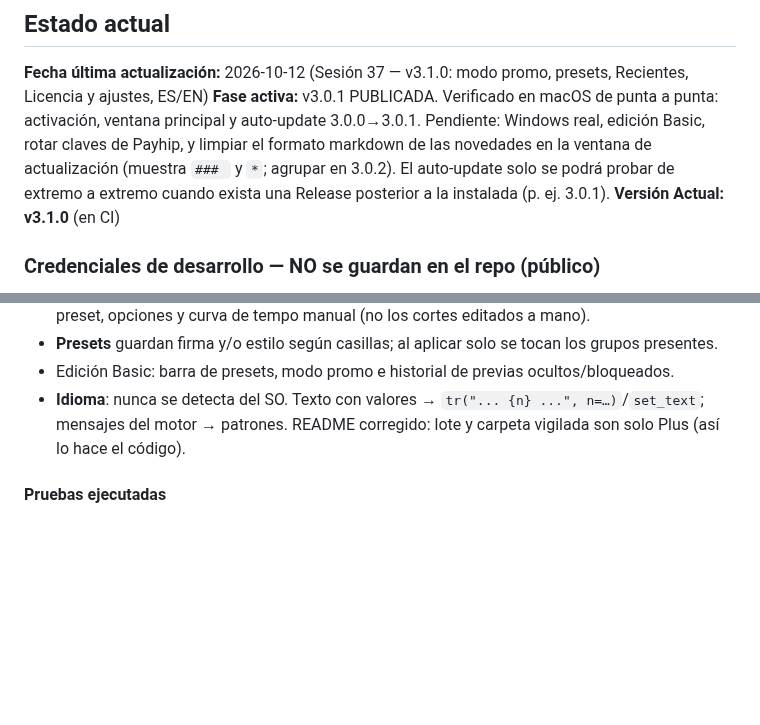
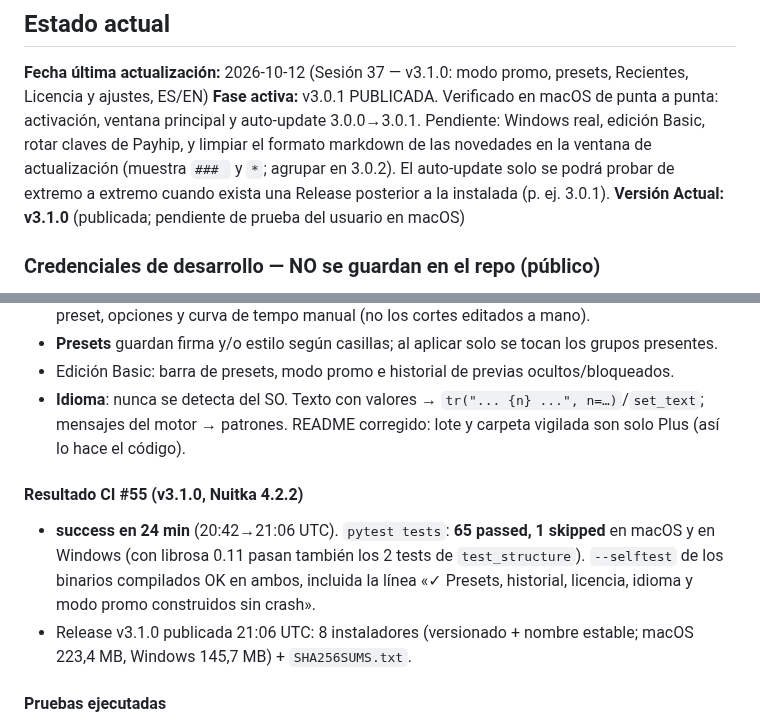
Before and after one commit to borjacandeel/auto-previas, a Markdown page: progreso.md, 2 parts joined by grey strips. Rendered like a GitHub page; blank space fills up the shorter version.

Commit message:
docs: resultados CI v3.1.0 publicada (65 tests, selftest OK en macOS y Windows)
Co-Authored-By: Claude Sonnet 5.5 <noreply@anthropic.com>
Claude-Session: https://claude.ai/code/session_016ubTNbdAQy4hfEtKCrrp4y

```diff
--- a/progreso.md
+++ b/progreso.md
@@ -53,7 +53,7 @@
 ## Estado actual
 **Fecha última actualización:** 2026-10-12 (Sesión 37 — v3.1.0: modo promo, presets, Recientes, Licencia y ajustes, ES/EN)
 **Fase activa:** v3.0.1 PUBLICADA. Verificado en macOS de punta a punta: activación, ventana principal y auto-update 3.0.0→3.0.1. Pendiente: Windows real, edición Basic, rotar claves de Payhip, y limpiar el formato markdown de las novedades en la ventana de actualización (muestra `### ` y `*`; agrupar en 3.0.2). El auto-update solo se podrá probar de extremo a extremo cuando exista una Release posterior a la instalada (p. ej. 3.0.1).
-**Versión Actual:** **v3.1.0** (en CI)
+**Versión Actual:** **v3.1.0** (publicada; pendiente de prueba del usuario en macOS)
 
 ### Credenciales de desarrollo — NO se guardan en el repo (público)
 > Las claves secretas de Payhip (`PAYHIP_SECRET_BASIC/PLUS`) viven solo como *secrets* del Worker de Cloudflare. Las versiones antiguas aparecieron en el historial público de git: **deben rotarse** (ver sesión 36g).
@@ -92,6 +92,10 @@ Elegidas de la lista de opciones: **1** Recientes con reproductor y reabrir proy
 - **Presets** guardan firma y/o estilo según casillas; al aplicar solo se tocan los grupos presentes.
 - Edición Basic: barra de presets, modo promo e historial de previas ocultos/bloqueados.
 - **Idioma**: nunca se detecta del SO. Texto con valores → `tr("... {n} ...", n=…)`/`set_text`; mensajes del motor → patrones. README corregido: lote y carpeta vigilada son solo Plus (así lo hace el código).
+
+#### Resultado CI #55 (v3.1.0, Nuitka 4.2.2)
+- **success en 24 min** (20:42→21:06 UTC). `pytest tests`: **65 passed, 1 skipped** en macOS y en Windows (con librosa 0.11 pasan también los 2 tests de `test_structure`). `--selftest` de los binarios compilados OK en ambos, incluida la línea «✓ Presets, historial, licencia, idioma y modo promo construidos sin crash».
+- Release v3.1.0 publicada 21:06 UTC: 8 instaladores (versionado + nombre estable; macOS 223,4 MB, Windows 145,7 MB) + `SHA256SUMS.txt`.
 
 #### Pruebas ejecutadas
 - Tests nuevos: `test_promo_mode` (4), `test_presets_history` (6), `test_i18n` (9), `test_ui_features` (11) + `test_updater_core` (6) = 36 pasan. Suite completa: 63 pasan, 1 skip; **2 fallos en `test_structure.py` que fallan igual con el código 3.0.1 en el entorno de pruebas (librosa 1.0 vs 0.11 del CI)**, ajenos a esta versión.
```
